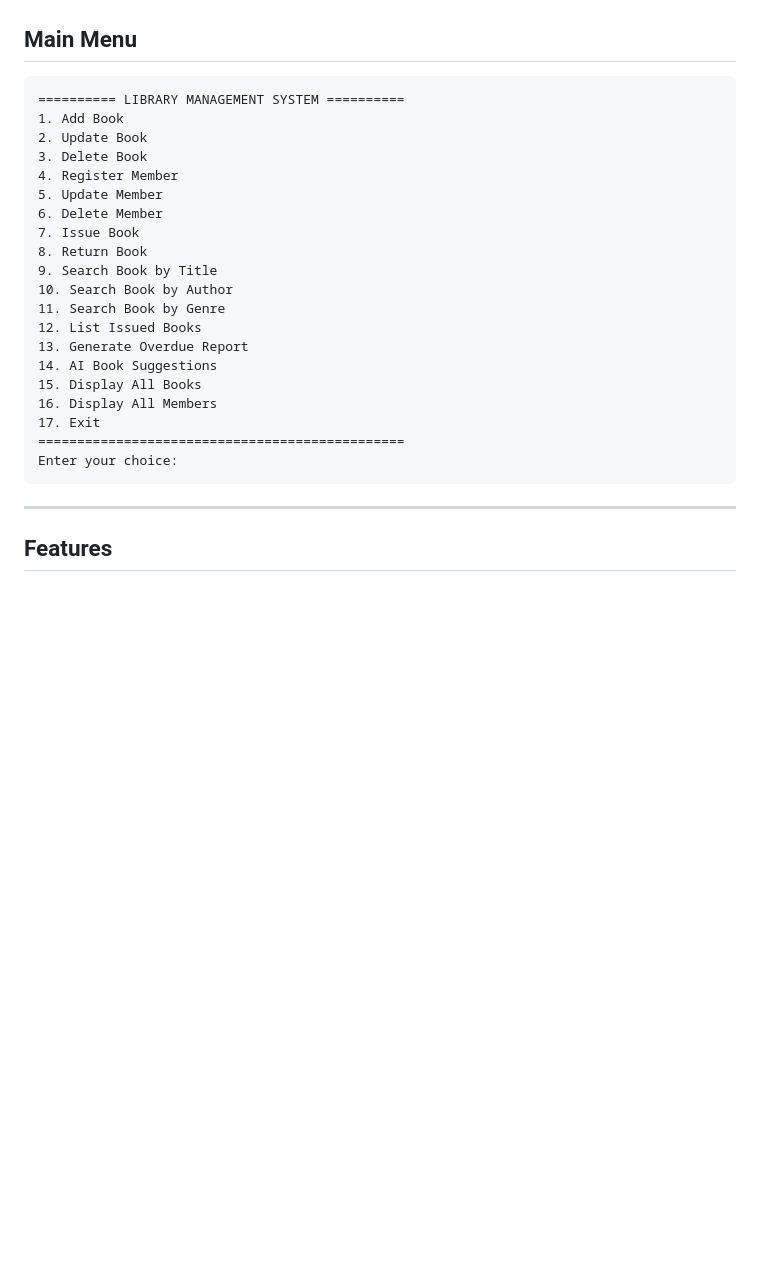
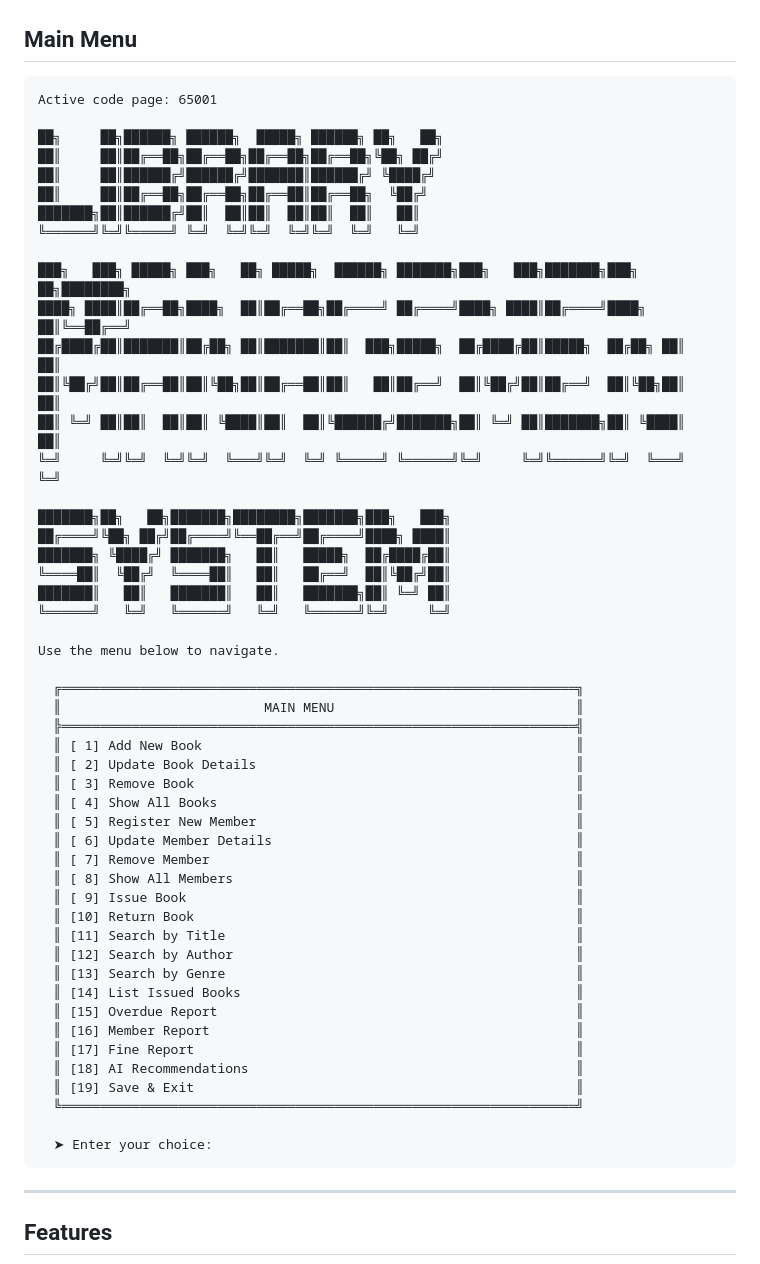
Before and after one commit to SaiArnav/library-management-system, a Markdown page: README.md, the part around the change. GitHub-like rendering; blank space fills up the shorter version.

````diff
--- a/README.md
+++ b/README.md
@@ -38,26 +38,56 @@ library-management-system/
 ## Main Menu
 
 ```
-========== LIBRARY MANAGEMENT SYSTEM ==========
-1. Add Book
-2. Update Book
-3. Delete Book
-4. Register Member
-5. Update Member
-6. Delete Member
-7. Issue Book
-8. Return Book
-9. Search Book by Title
-10. Search Book by Author
-11. Search Book by Genre
-12. List Issued Books
-13. Generate Overdue Report
-14. AI Book Suggestions
-15. Display All Books
-16. Display All Members
-17. Exit
-===============================================
-Enter your choice:
+Active code page: 65001
+
+██╗     ██╗██████╗ ██████╗  █████╗ ██████╗ ██╗   ██╗
+██║     ██║██╔══██╗██╔══██╗██╔══██╗██╔══██╗╚██╗ ██╔╝
+██║     ██║██████╔╝██████╔╝███████║██████╔╝ ╚████╔╝
+██║     ██║██╔══██╗██╔══██╗██╔══██║██╔══██╗  ╚██╔╝
+███████╗██║██████╔╝██║  ██║██║  ██║██║  ██║   ██║
+╚══════╝╚═╝╚═════╝ ╚═╝  ╚═╝╚═╝  ╚═╝╚═╝  ╚═╝   ╚═╝
+
+███╗   ███╗ █████╗ ███╗   ██╗ █████╗  ██████╗ ███████╗███╗   ███╗███████╗███╗   ██╗████████╗
+████╗ ████║██╔══██╗████╗  ██║██╔══██╗██╔════╝ ██╔════╝████╗ ████║██╔════╝████╗  ██║╚══██╔══╝
+██╔████╔██║███████║██╔██╗ ██║███████║██║  ███╗█████╗  ██╔████╔██║█████╗  ██╔██╗ ██║   ██║
+██║╚██╔╝██║██╔══██║██║╚██╗██║██╔══██║██║   ██║██╔══╝  ██║╚██╔╝██║██╔══╝  ██║╚██╗██║   ██║
+██║ ╚═╝ ██║██║  ██║██║ ╚████║██║  ██║╚██████╔╝███████╗██║ ╚═╝ ██║███████╗██║ ╚████║   ██║
+╚═╝     ╚═╝╚═╝  ╚═╝╚═╝  ╚═══╝╚═╝  ╚═╝ ╚═════╝ ╚══════╝╚═╝     ╚═╝╚══════╝╚═╝  ╚═══╝   ╚═╝
+
+███████╗██╗   ██╗███████╗████████╗███████╗███╗   ███╗
+██╔════╝╚██╗ ██╔╝██╔════╝╚══██╔══╝██╔════╝████╗ ████║
+███████╗ ╚████╔╝ ███████╗   ██║   █████╗  ██╔████╔██║
+╚════██║  ╚██╔╝  ╚════██║   ██║   ██╔══╝  ██║╚██╔╝██║
+███████║   ██║   ███████║   ██║   ███████╗██║ ╚═╝ ██║
+╚══════╝   ╚═╝   ╚══════╝   ╚═╝   ╚══════╝╚═╝     ╚═╝
+
+Use the menu below to navigate.
+
+  ╔══════════════════════════════════════════════════════════════════╗
+  ║                          MAIN MENU                               ║
+  ╠══════════════════════════════════════════════════════════════════╣
+  ║ [ 1] Add New Book                                                ║
+  ║ [ 2] Update Book Details                                         ║
+  ║ [ 3] Remove Book                                                 ║
+  ║ [ 4] Show All Books                                              ║
+  ║ [ 5] Register New Member                                         ║
+  ║ [ 6] Update Member Details                                       ║
+  ║ [ 7] Remove Member                                               ║
+  ║ [ 8] Show All Members                                            ║
+  ║ [ 9] Issue Book                                                  ║
+  ║ [10] Return Book                                                 ║
+  ║ [11] Search by Title                                             ║
+  ║ [12] Search by Author                                            ║
+  ║ [13] Search by Genre                                             ║
+  ║ [14] List Issued Books                                           ║
+  ║ [15] Overdue Report                                              ║
+  ║ [16] Member Report                                               ║
+  ║ [17] Fine Report                                                 ║
+  ║ [18] AI Recommendations                                          ║
+  ║ [19] Save & Exit                                                 ║
+  ╚══════════════════════════════════════════════════════════════════╝
+
+  ➤ Enter your choice:
 ```
 
 ---
````
